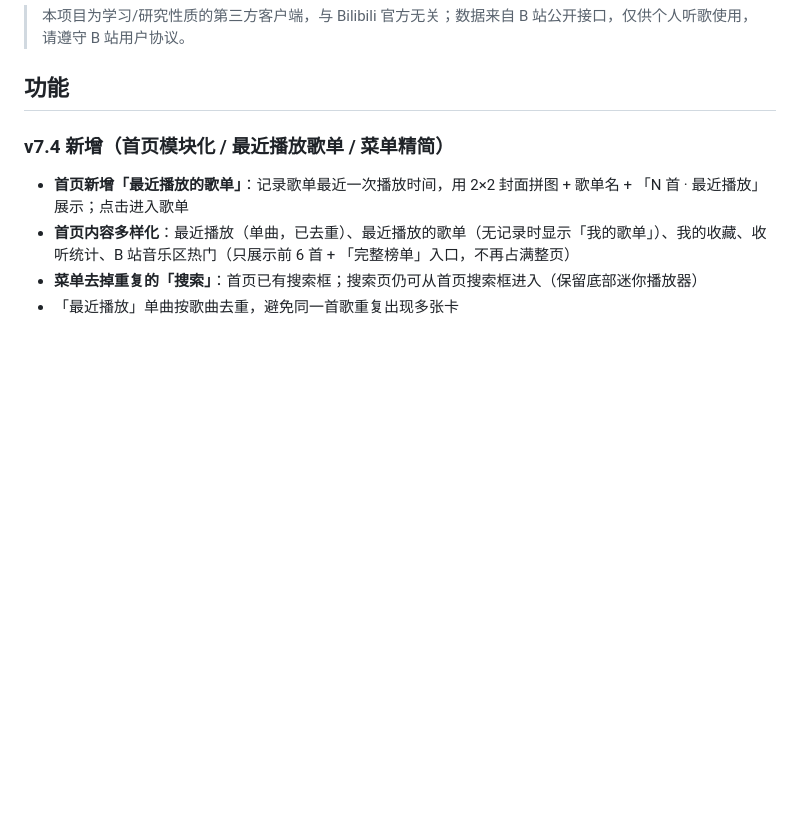
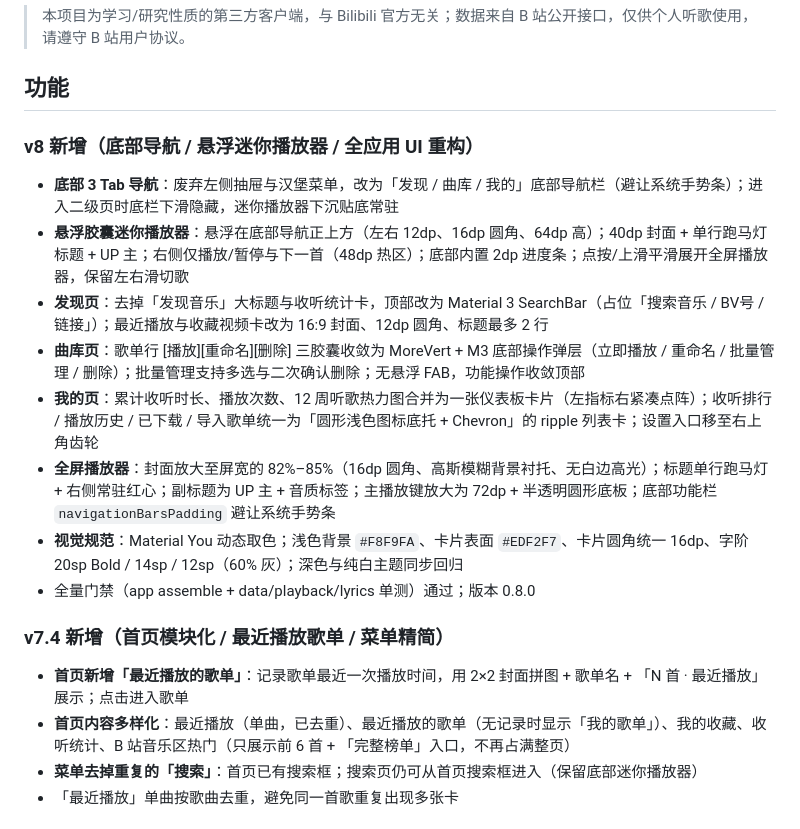
Before and after one commit to small-ora/bbplayer-android, a Markdown page: README.md, the part around one of its changes. Drawn GitHub-style; blank space fills up the shorter version.

```diff
--- a/README.md
+++ b/README.md
@@ -9,6 +9,17 @@
 > 本项目为学习/研究性质的第三方客户端，与 Bilibili 官方无关；数据来自 B 站公开接口，仅供个人听歌使用，请遵守 B 站用户协议。
 
 ## 功能
+
+### v8 新增（底部导航 / 悬浮迷你播放器 / 全应用 UI 重构）
+
+- **底部 3 Tab 导航**：废弃左侧抽屉与汉堡菜单，改为「发现 / 曲库 / 我的」底部导航栏（避让系统手势条）；进入二级页时底栏下滑隐藏，迷你播放器下沉贴底常驻
+- **悬浮胶囊迷你播放器**：悬浮在底部导航正上方（左右 12dp、16dp 圆角、64dp 高）；40dp 封面 + 单行跑马灯标题 + UP 主；右侧仅播放/暂停与下一首（48dp 热区）；底部内置 2dp 进度条；点按/上滑平滑展开全屏播放器，保留左右滑切歌
+- **发现页**：去掉「发现音乐」大标题与收听统计卡，顶部改为 Material 3 SearchBar（占位「搜索音乐 / BV号 / 链接」）；最近播放与收藏视频卡改为 16:9 封面、12dp 圆角、标题最多 2 行
+- **曲库页**：歌单行 [播放][重命名][删除] 三胶囊收敛为 MoreVert + M3 底部操作弹层（立即播放 / 重命名 / 批量管理 / 删除）；批量管理支持多选与二次确认删除；无悬浮 FAB，功能操作收敛顶部
+- **我的页**：累计收听时长、播放次数、12 周听歌热力图合并为一张仪表板卡片（左指标右紧凑点阵）；收听排行 / 播放历史 / 已下载 / 导入歌单统一为「圆形浅色图标底托 + Chevron」的 ripple 列表卡；设置入口移至右上角齿轮
+- **全屏播放器**：封面放大至屏宽的 82%–85%（16dp 圆角、高斯模糊背景衬托、无白边高光）；标题单行跑马灯 + 右侧常驻红心；副标题为 UP 主 + 音质标签；主播放键放大为 72dp + 半透明圆形底板；底部功能栏 `navigationBarsPadding` 避让系统手势条
+- **视觉规范**：Material You 动态取色；浅色背景 `#F8F9FA`、卡片表面 `#EDF2F7`、卡片圆角统一 16dp、字阶 20sp Bold / 14sp / 12sp（60% 灰）；深色与纯白主题同步回归
+- 全量门禁（app assemble + data/playback/lyrics 单测）通过；版本 0.8.0
 
 ### v7.4 新增（首页模块化 / 最近播放歌单 / 菜单精简）
 
```
Also changed, not shown: other parts of README.md (+4 -4 lines), .ai/ui-bottomnav/ACCEPTANCE.md (added, +108 -0 lines), .ai/ui-bottomnav/REVIEW.md (added, +47 -0 lines), docs/screenshots/01-home.png, docs/screenshots/02-player.png, docs/screenshots/04-library.png, docs/screenshots/05-profile.png, 1 other file.
